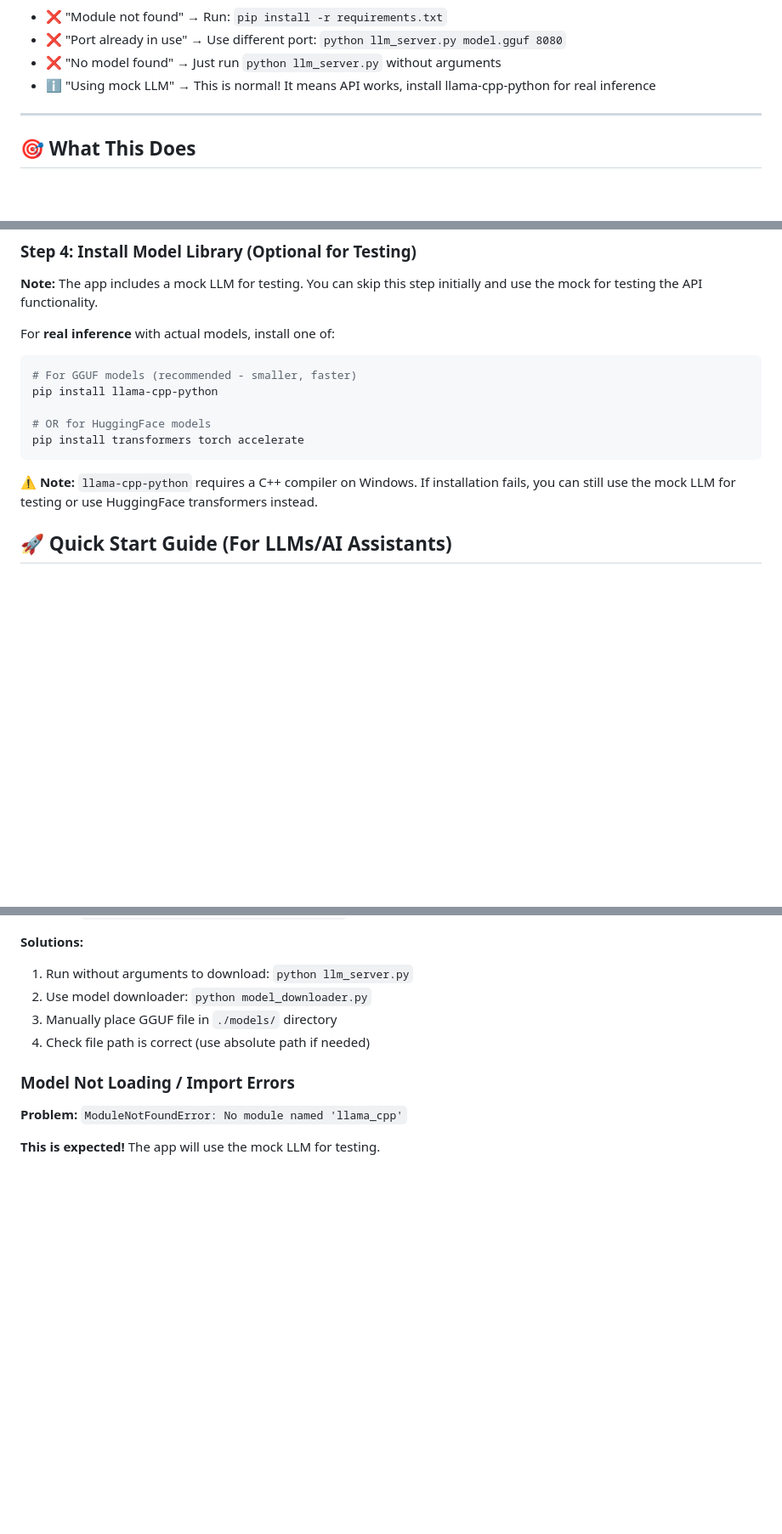
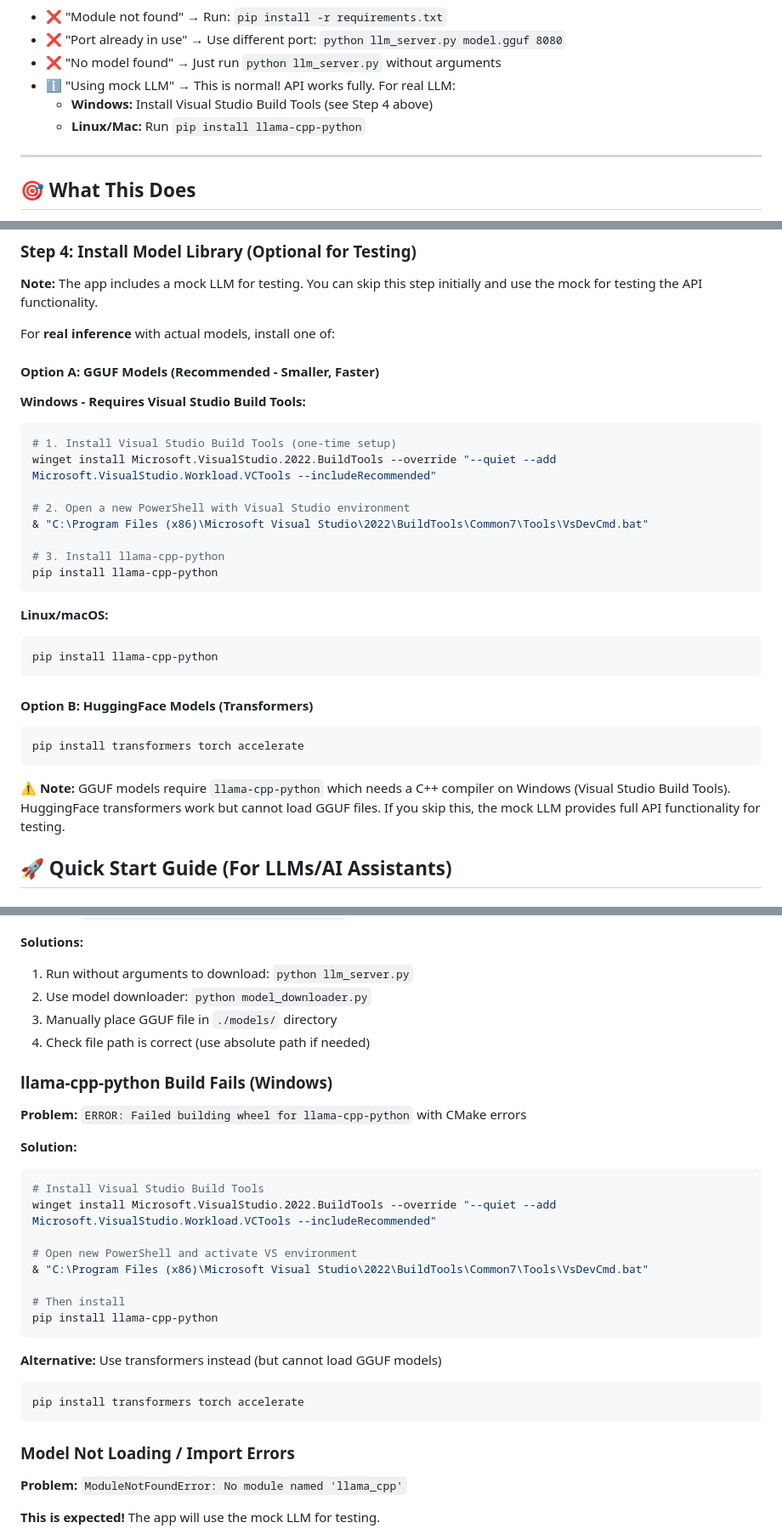
Before and after one commit to ArnoldPieterse/InstanceLLM, a Markdown page: README.md, 3 parts joined by grey strips. Shown at 85% size. Drawn GitHub-style; blank space fills up the shorter version.

````diff
--- a/README.md
+++ b/README.md
@@ -50,7 +50,9 @@ A production-ready Python application that hosts local Large Language Models (LL
 - ❌ "Module not found" → Run: `pip install -r requirements.txt`
 - ❌ "Port already in use" → Use different port: `python llm_server.py model.gguf 8080`
 - ❌ "No model found" → Just run `python llm_server.py` without arguments
-- ℹ️ "Using mock LLM" → This is normal! It means API works, install llama-cpp-python for real inference
+- ℹ️ "Using mock LLM" → This is normal! API works fully. For real LLM:
+  - **Windows:** Install Visual Studio Build Tools (see Step 4 above)
+  - **Linux/Mac:** Run `pip install llama-cpp-python`
 
 ---
 
@@ -123,15 +125,31 @@ This installs:
 
 For **real inference** with actual models, install one of:
 
+#### Option A: GGUF Models (Recommended - Smaller, Faster)
+
+**Windows - Requires Visual Studio Build Tools:**
 ```bash
-# For GGUF models (recommended - smaller, faster)
+# 1. Install Visual Studio Build Tools (one-time setup)
+winget install Microsoft.VisualStudio.2022.BuildTools --override "--quiet --add Microsoft.VisualStudio.Workload.VCTools --includeRecommended"
+
+# 2. Open a new PowerShell with Visual Studio environment
+& "C:\Program Files (x86)\Microsoft Visual Studio\2022\BuildTools\Common7\Tools\VsDevCmd.bat"
+
+# 3. Install llama-cpp-python
 pip install llama-cpp-python
+```
 
-# OR for HuggingFace models
+**Linux/macOS:**
+```bash
+pip install llama-cpp-python
+```
+
+#### Option B: HuggingFace Models (Transformers)
+```bash
 pip install transformers torch accelerate
 ```
 
-**⚠️ Note:** `llama-cpp-python` requires a C++ compiler on Windows. If installation fails, you can still use the mock LLM for testing or use HuggingFace transformers instead.
+**⚠️ Note:** GGUF models require `llama-cpp-python` which needs a C++ compiler on Windows (Visual Studio Build Tools). HuggingFace transformers work but cannot load GGUF files. If you skip this, the mock LLM provides full API functionality for testing.
 
 ## 🚀 Quick Start Guide (For LLMs/AI Assistants)
 
@@ -795,6 +813,27 @@ InstanceLLM/
 3. Manually place GGUF file in `./models/` directory
 4. Check file path is correct (use absolute path if needed)
 
+### llama-cpp-python Build Fails (Windows)
+
+**Problem:** `ERROR: Failed building wheel for llama-cpp-python` with CMake errors
+
+**Solution:**
+```bash
+# Install Visual Studio Build Tools
+winget install Microsoft.VisualStudio.2022.BuildTools --override "--quiet --add Microsoft.VisualStudio.Workload.VCTools --includeRecommended"
+
+# Open new PowerShell and activate VS environment
+& "C:\Program Files (x86)\Microsoft Visual Studio\2022\BuildTools\Common7\Tools\VsDevCmd.bat"
+
+# Then install
+pip install llama-cpp-python
+```
+
+**Alternative:** Use transformers instead (but cannot load GGUF models)
+```bash
+pip install transformers torch accelerate
+```
+
 ### Model Not Loading / Import Errors
 
 **Problem:** `ModuleNotFoundError: No module named 'llama_cpp'`
````
Also changed, not shown: INSTRUCTIONS.md (+34 -6 lines), SETUP_GUIDE.md (added, +275 -0 lines).
